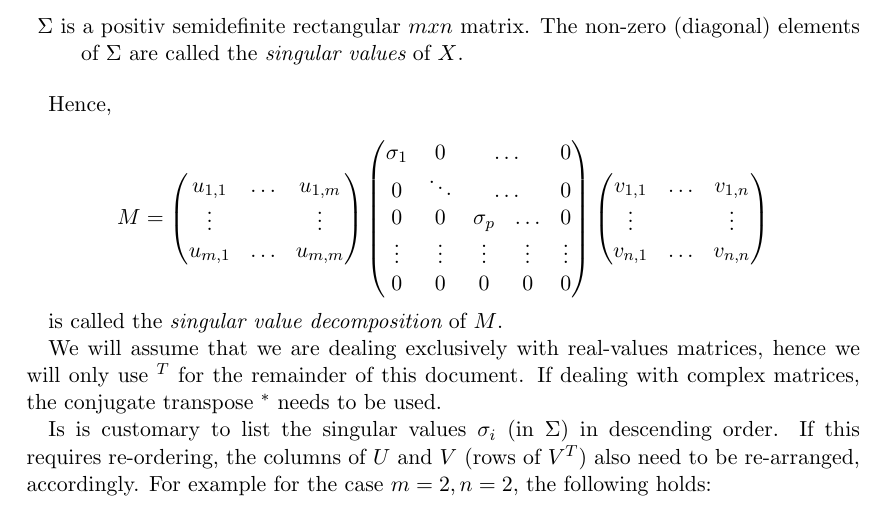
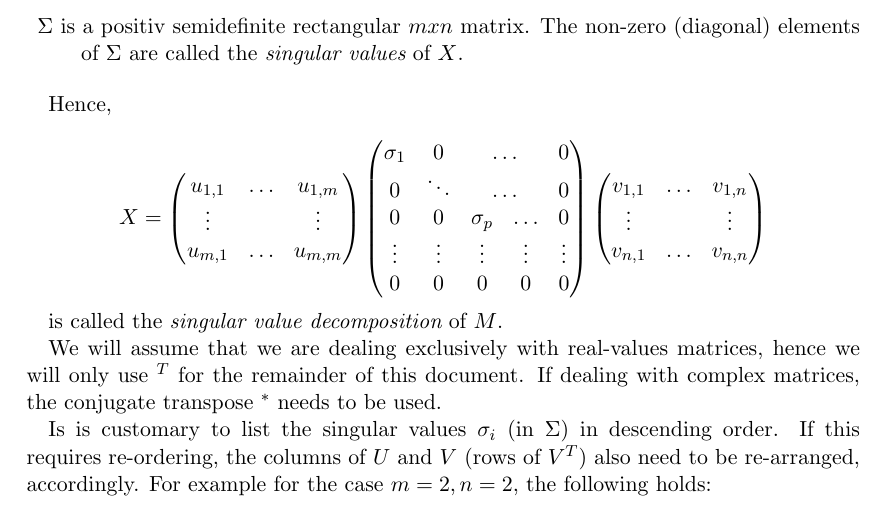
Before and after one commit to dhke/python-snippets, a LaTeX document (docs/latent_semantic_indexing.ltx): part of page 3 of 5, cut so that both start at the same text. Compiled offline with pdfLaTeX.

Commit message:
more M -> X

```diff
--- a/docs/latent_semantic_indexing.ltx
+++ b/docs/latent_semantic_indexing.ltx
@@ -141,7 +141,7 @@ such that
 Hence,
 
 $$
-M =
+X =
 \begin{pmatrix}
 	u_{1, 1} & \ldots & u_{1, m} \\
 	\vdots & & \vdots \\
```
Also changed, not shown: docs/latent_semantic_indexing.pdf.
